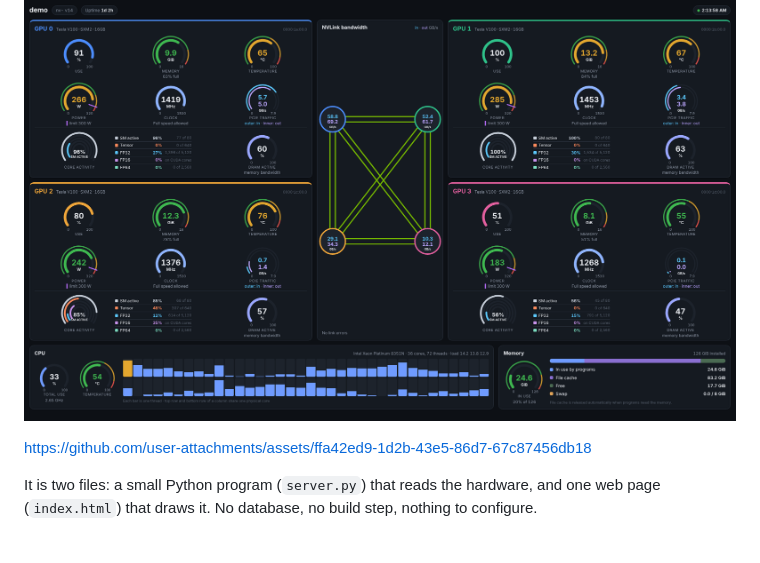
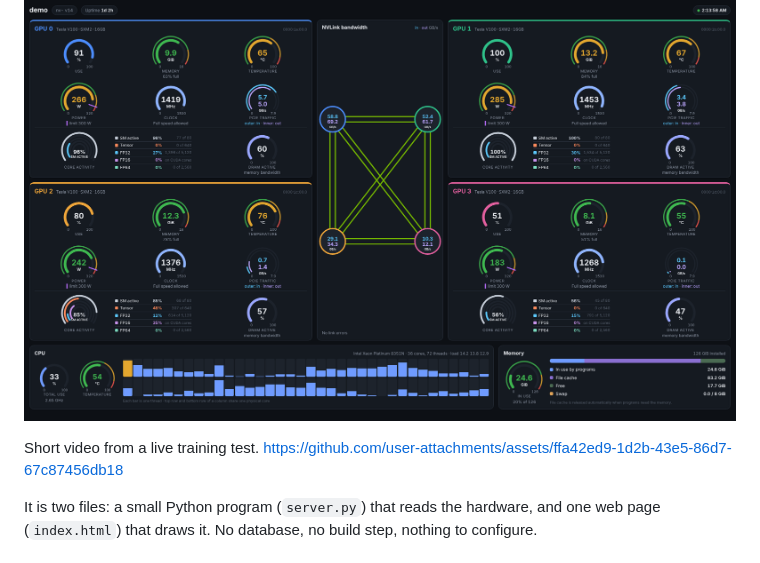
Before and after one commit to tomaptx/nv-, a Markdown page: README.md, the part around the change. Drawn GitHub-style.

```diff
--- a/README.md
+++ b/README.md
@@ -5,6 +5,9 @@ A live web dashboard for NVIDIA GPUs on a Linux machine. It shows every GPU as a
 ![nv- running in demo mode](docs/nv-.png)
 
 
+
+
+Short video from a live training test.
 https://github.com/user-attachments/assets/ffa42ed9-1d2b-43e5-86d7-67c87456db18
 
 
```
